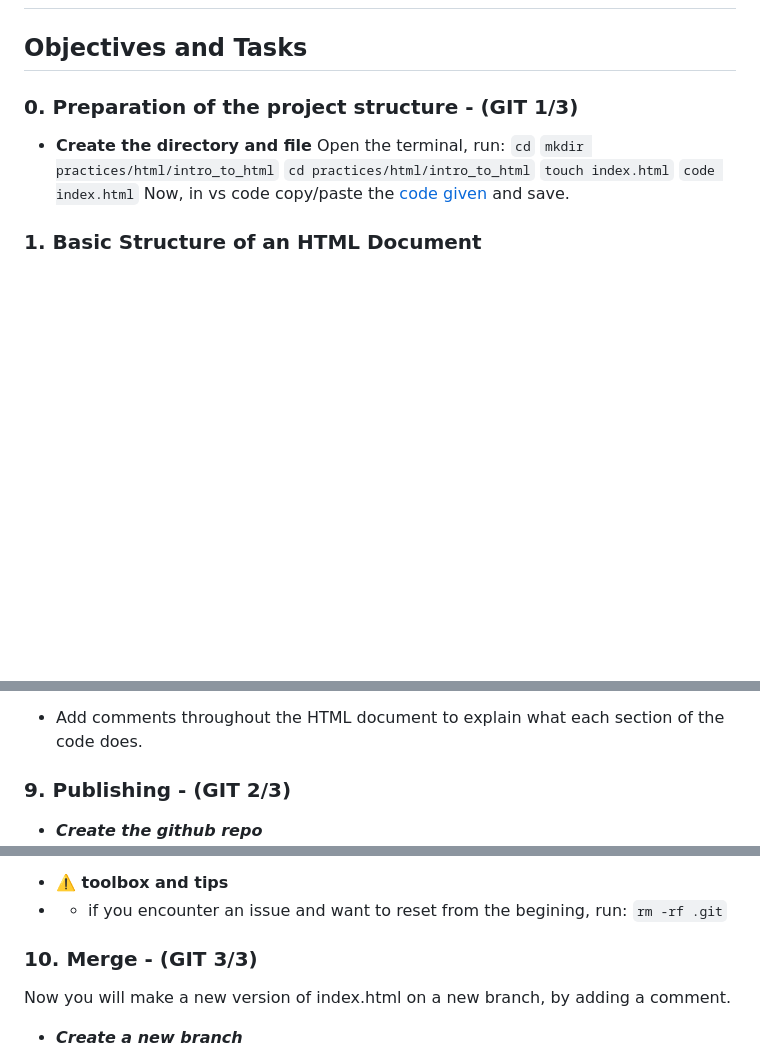
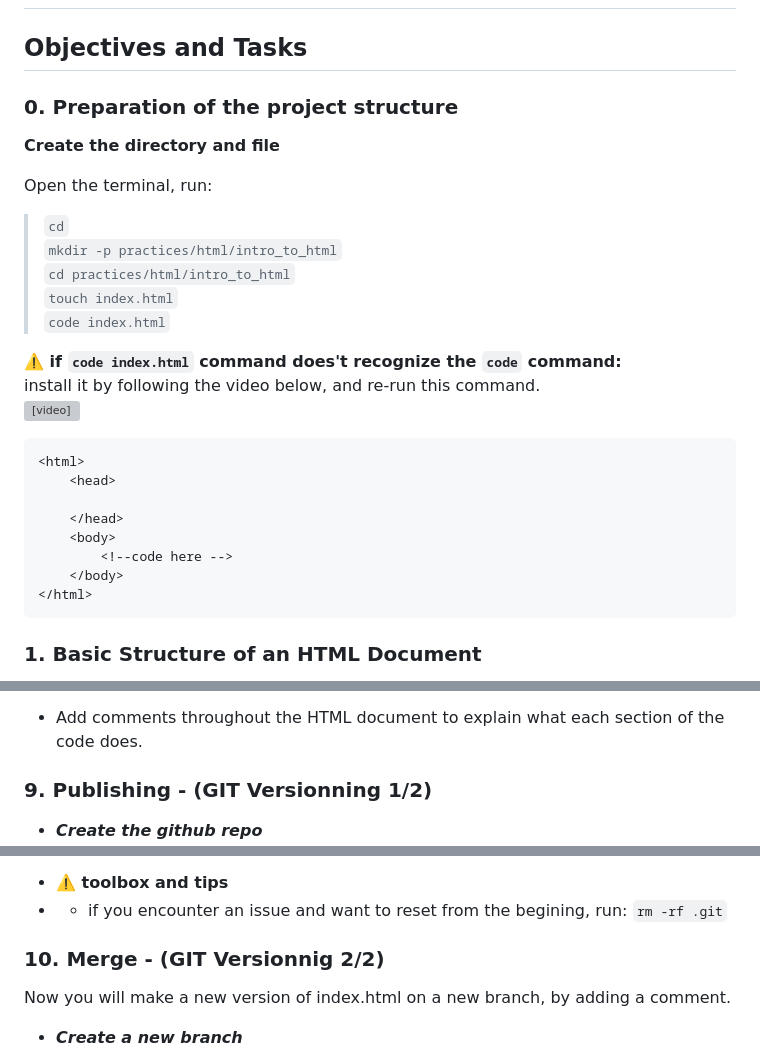
Before and after one commit to onja-org/w2_html_intro, a Markdown page: readme.md, 3 parts joined by grey strips. Drawn GitHub-style; blank space fills up the shorter version; grey boxes are pictures that could not be loaded.

````diff
--- a/readme.md
+++ b/readme.md
@@ -1,17 +1,34 @@
 # HTML Basics Exercises
 ## Objectives and Tasks
 
-### 0. **Preparation of the project structure - (GIT 1/3)**
+### 0. **Preparation of the project structure**
 
 
-- **Create the directory and file**
+**Create the directory and file**
+
 Open the terminal, run:
-`cd`
-`mkdir practices/html/intro_to_html`
-`cd practices/html/intro_to_html`
-`touch index.html`
-`code index.html`
-Now, in vs code copy/paste the [code given](https://github.com/onja-org/wave_2_projects/blob/practice/html/intro_to_html/index.html) and save.
+>  `cd`
+>  `mkdir -p practices/html/intro_to_html`
+>  `cd practices/html/intro_to_html`
+>  `touch index.html`
+>  `code index.html`
+
+**⚠️ if `code index.html` command does't recognize the `code` command:**
+install it by following the video below, and re-run this command.
+<video width="320" height="240" controls>
+  <source src="assets/install-code-cmd.mov" type="video/mp4">
+</video>
+
+```html
+<html>
+    <head>
+
+    </head>
+    <body>
+        <!--code here -->
+    </body>
+</html>
+```
 
 
 
@@ -88,7 +105,7 @@ Now, in vs code copy/paste the [code given](https://github.com/onja-org/wave_2_p
 **Task:**
 - Add comments throughout the HTML document to explain what each section of the code does.
 
-### 9. **Publishing - (GIT 2/3)**
+### 9. **Publishing - (GIT Versionning 1/2)**
 
 
 - ***Create the github repo***
@@ -116,7 +133,7 @@ You need to run every command lines in the red rectangle of the page you kept op
 `rm -rf .git`
 
 
-### 10. **Merge - (GIT 3/3)**
+### 10. **Merge - (GIT Versionnig 2/2)**
 
 Now you will make a new version of index.html on a new branch, by adding a comment.
 
````
